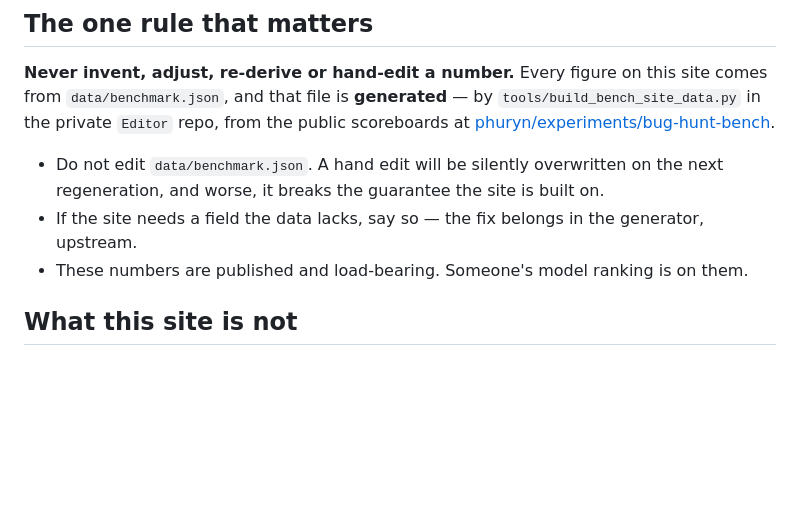
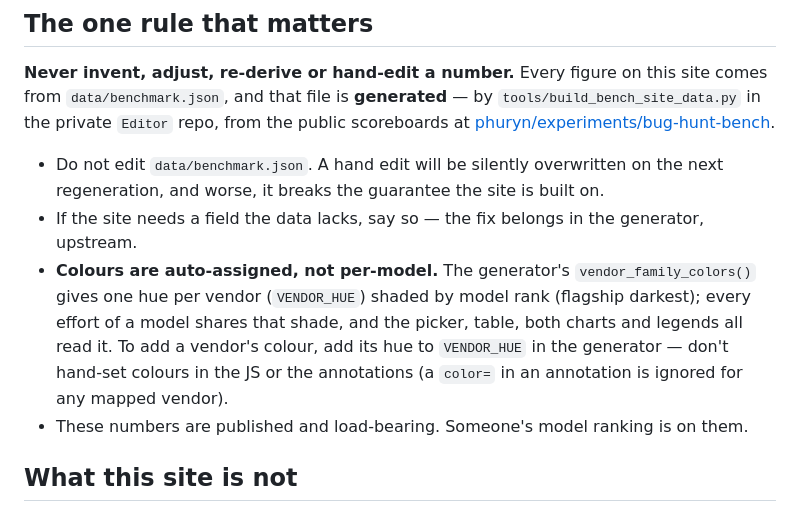
Before and after one commit to phuryn/bug-hunt-bench, a Markdown page: CLAUDE.md, the part around the change. Rendered like a GitHub page; blank space fills up the shorter version.

Commit message:
CLAUDE.md: document the auto colour scheme
Colours are assigned by the generator's vendor_family_colors (vendor hue +
model-rank shade), not hand-set per model. Points a future agent at
VENDOR_HUE as the place to add a vendor's colour, and warns that annotation
color= is ignored for mapped vendors.

Co-Authored-By: Claude Opus 4.8 <noreply@anthropic.com>
Claude-Session: https://claude.ai/code/session_01KEt3GJhmrXY8kcfno5BaWw

```diff
--- a/CLAUDE.md
+++ b/CLAUDE.md
@@ -16,6 +16,11 @@ private `Editor` repo, from the public scoreboards at
 - Do not edit `data/benchmark.json`. A hand edit will be silently overwritten on the next
   regeneration, and worse, it breaks the guarantee the site is built on.
 - If the site needs a field the data lacks, say so — the fix belongs in the generator, upstream.
+- **Colours are auto-assigned, not per-model.** The generator's `vendor_family_colors()` gives one
+  hue per vendor (`VENDOR_HUE`) shaded by model rank (flagship darkest); every effort of a model
+  shares that shade, and the picker, table, both charts and legends all read it. To add a vendor's
+  colour, add its hue to `VENDOR_HUE` in the generator — don't hand-set colours in the JS or the
+  annotations (a `color=` in an annotation is ignored for any mapped vendor).
 - These numbers are published and load-bearing. Someone's model ranking is on them.
 
 ## What this site is not
```
